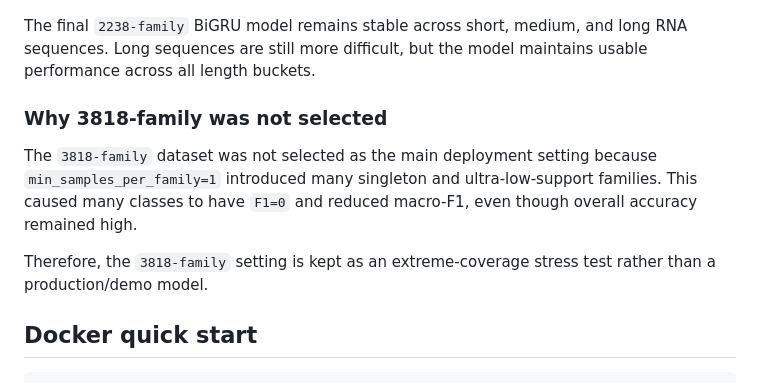
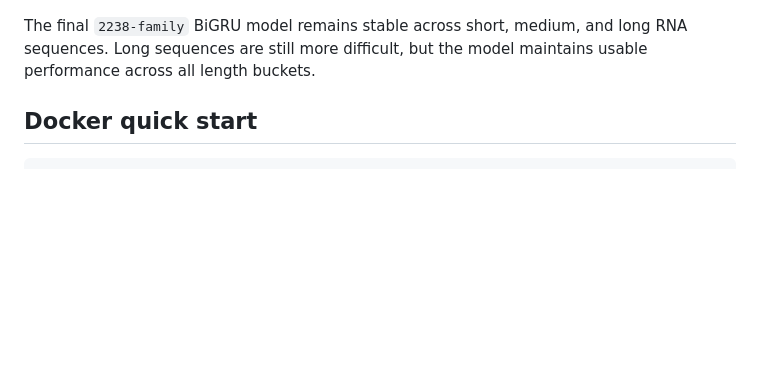
Before and after one commit to linxiangsun145/rna_classfication, a Markdown page: README.md, the part around the change. Rendered like a GitHub page; blank space fills up the shorter version.

Commit message:
Remove rationale for 3818-family dataset exclusion
Removed section explaining why the 3818-family dataset was not selected for deployment.

````diff
--- a/README.md
+++ b/README.md
@@ -112,12 +112,6 @@ In practical terms, it offers:
 
 The final `2238-family` BiGRU model remains stable across short, medium, and long RNA sequences. Long sequences are still more difficult, but the model maintains usable performance across all length buckets.
 
-### Why 3818-family was not selected
-
-The `3818-family` dataset was not selected as the main deployment setting because `min_samples_per_family=1` introduced many singleton and ultra-low-support families. This caused many classes to have `F1=0` and reduced macro-F1, even though overall accuracy remained high.
-
-Therefore, the `3818-family` setting is kept as an extreme-coverage stress test rather than a production/demo model.
-
 ## Docker quick start
 
 ```bash
````
